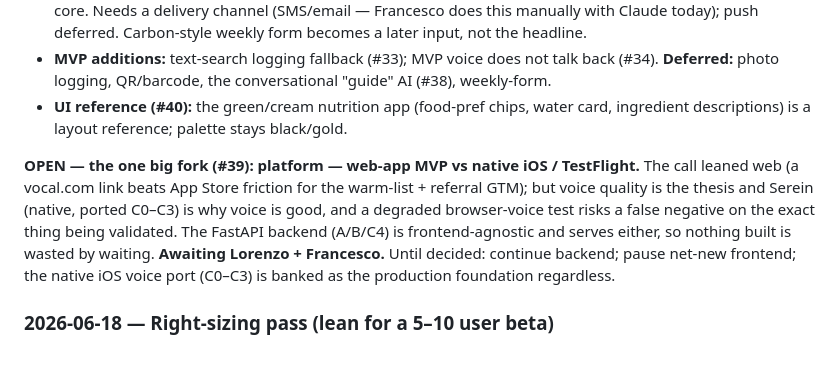
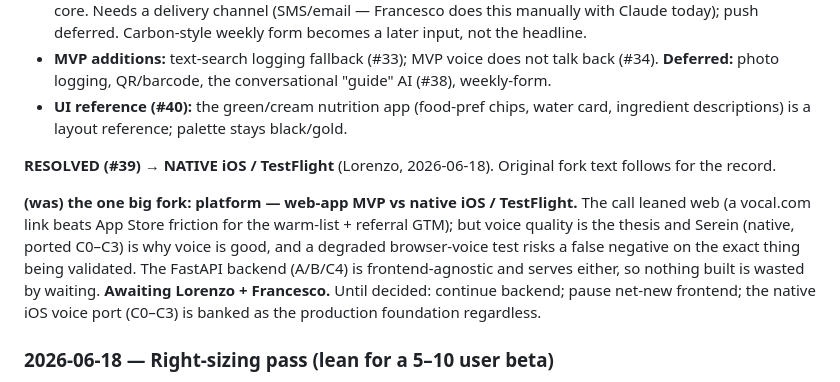
Before and after one commit to journeynudger/vo-cal, a Markdown page: .claude/plans/MASTER-PLAN.md, the part around the change. GitHub-like rendering; blank space fills up the shorter version.

```diff
--- a/.claude/plans/MASTER-PLAN.md
+++ b/.claude/plans/MASTER-PLAN.md
@@ -121,7 +121,9 @@ Source: `docs/PRODUCT_BRIEF.md` (Lorenzo × Francesco). Material re-scope; the t
 - **MVP additions:** text-search logging fallback (#33); MVP voice does not talk back (#34). **Deferred:** photo logging, QR/barcode, the conversational "guide" AI (#38), weekly-form.
 - **UI reference (#40):** the green/cream nutrition app (food-pref chips, water card, ingredient descriptions) is a layout reference; palette stays black/gold.
 
-**OPEN — the one big fork (#39): platform — web-app MVP vs native iOS / TestFlight.** The call leaned web (a vocal.com link beats App Store friction for the warm-list + referral GTM); but voice quality is the thesis and Serein (native, ported C0–C3) is why voice is good, and a degraded browser-voice test risks a false negative on the exact thing being validated. The FastAPI backend (A/B/C4) is frontend-agnostic and serves either, so nothing built is wasted by waiting. **Awaiting Lorenzo + Francesco.** Until decided: continue backend; pause net-new frontend; the native iOS voice port (C0–C3) is banked as the production foundation regardless.
+**RESOLVED (#39) → NATIVE iOS / TestFlight** (Lorenzo, 2026-06-18). Original fork text follows for the record.
+
+**(was) the one big fork: platform — web-app MVP vs native iOS / TestFlight.** The call leaned web (a vocal.com link beats App Store friction for the warm-list + referral GTM); but voice quality is the thesis and Serein (native, ported C0–C3) is why voice is good, and a degraded browser-voice test risks a false negative on the exact thing being validated. The FastAPI backend (A/B/C4) is frontend-agnostic and serves either, so nothing built is wasted by waiting. **Awaiting Lorenzo + Francesco.** Until decided: continue backend; pause net-new frontend; the native iOS voice port (C0–C3) is banked as the production foundation regardless.
 
 ### 2026-06-18 — Right-sizing pass (lean for a 5–10 user beta)
 
```
Also changed, not shown: .claude/memory/decisions.md (+2 -1 lines), RUNBOOK.md (added, +161 -0 lines).
